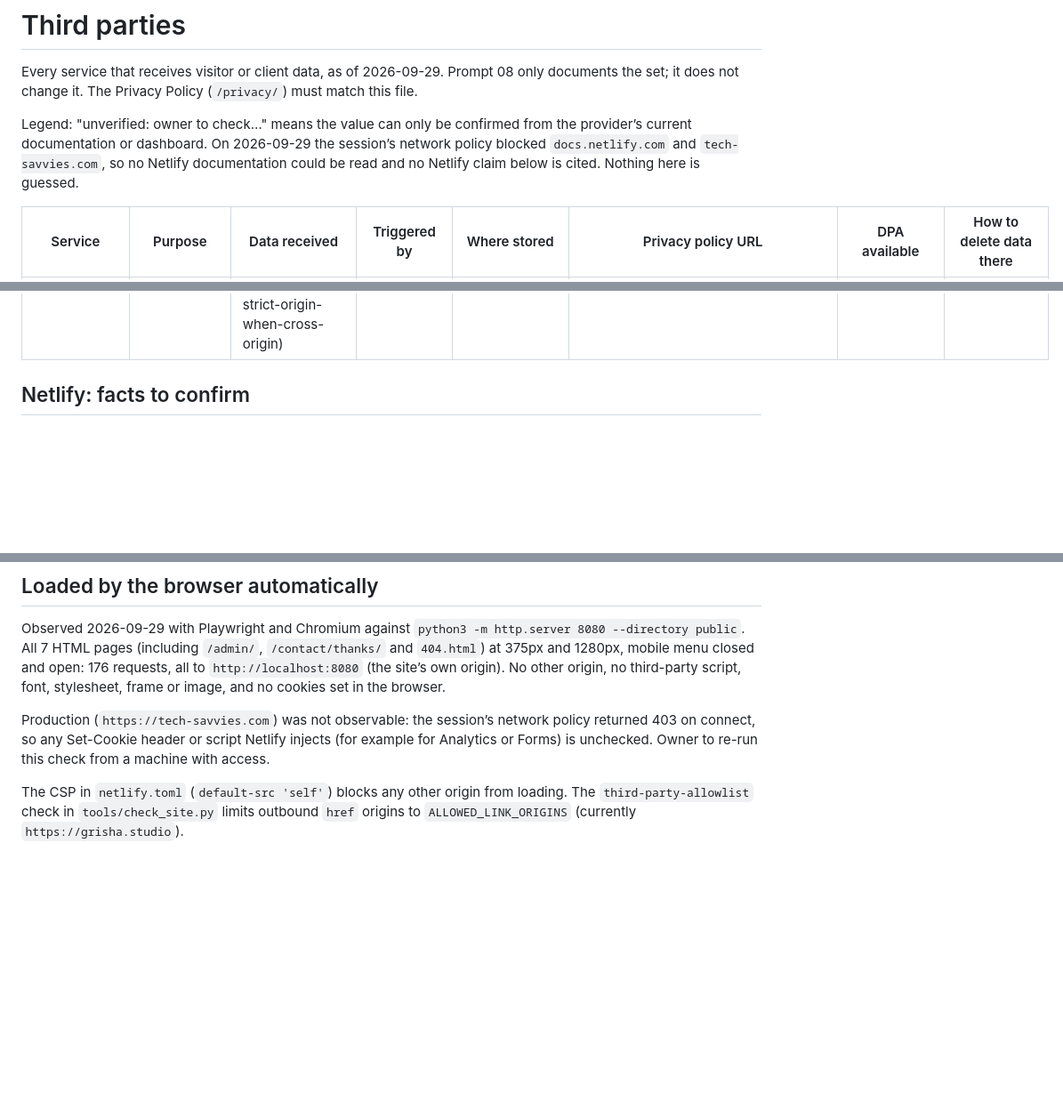
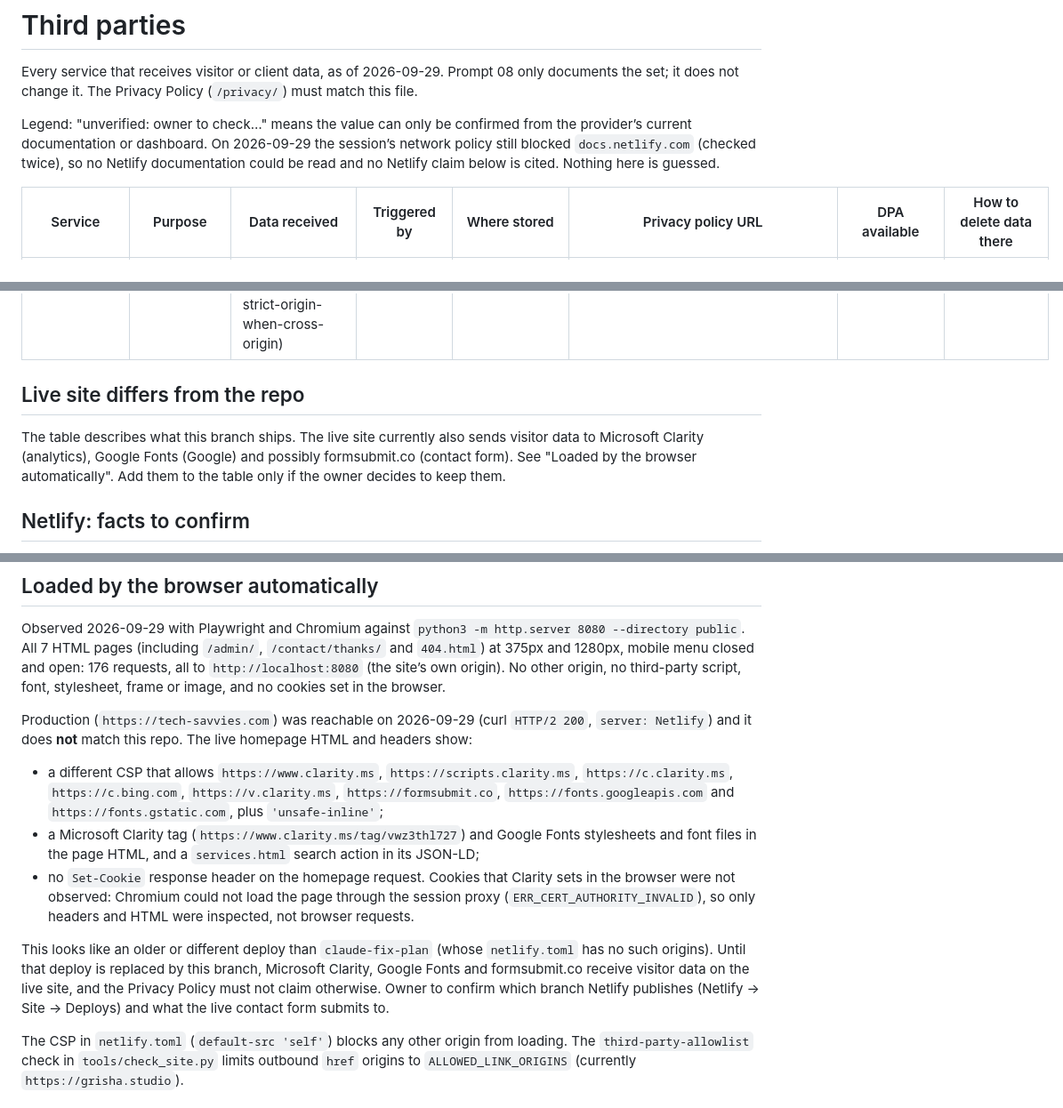
Before and after one commit to PeterPari/Tech-Savvies-2, a Markdown page: docs/third-parties.md, 3 parts joined by grey strips. Shown at 89% size. GitHub-like rendering; blank space fills up the shorter version.

Commit message:
Fix #08: record live-site third parties observed on production
Co-Authored-By: Claude Sonnet 5.5 <noreply@anthropic.com>
Claude-Session: https://claude.ai/code/session_011RA2i4LjP5mzc9CLgwe9x6

```diff
--- a/docs/third-parties.md
+++ b/docs/third-parties.md
@@ -4,8 +4,8 @@ Every service that receives visitor or client data, as of 2026-09-29. Prompt 08
 the set; it does not change it. The Privacy Policy (`/privacy/`) must match this file.
 
 Legend: "unverified: owner to check…" means the value can only be confirmed from the provider’s
-current documentation or dashboard. On 2026-09-29 the session’s network policy blocked
-`docs.netlify.com` and `tech-savvies.com`, so no Netlify documentation could be read and no
+current documentation or dashboard. On 2026-09-29 the session’s network policy still blocked
+`docs.netlify.com` (checked twice), so no Netlify documentation could be read and no
 Netlify claim below is cited. Nothing here is guessed.
 
 | Service | Purpose | Data received | Triggered by | Where stored | Privacy policy URL | DPA available | How to delete data there |
@@ -17,6 +17,12 @@ Netlify claim below is cited. Nothing here is guessed.
 | iCloud Mail (Apple), mailbox for info@tech-savvies.com | Receives form notifications and emails from leads and clients | Sender address, message content, attachments; form notification contents | Email, form submit | Apple’s servers; location unverified: owner to check with Apple | https://www.apple.com/legal/privacy/ | unverified: owner to check with Apple | Delete the message and empty Trash in iCloud Mail. Owner rule: emails kept 12 months |
 | Google Domains / Squarespace Domains (registrar for tech-savvies.com) | Domain registration and DNS | Owner’s registrant contact details (name, email, and any address or phone entered at registration) | Domain registration or renewal, not visits | Registrar’s systems | https://www.squarespace.com/privacy | unverified: owner to check with Squarespace | Not deletable while the domain is registered; owner can ask the registrar to update contact details or close the account |
 | Grisha.studio (outbound link) | Case-study link on the homepage | Visitor’s IP and the origin `https://tech-savvies.com` as referrer (Referrer-Policy strict-origin-when-cross-origin) | Link click | Grisha.studio’s own systems | Not checked (a client site) | Not applicable | Visitor contacts that site |
+
+## Live site differs from the repo
+
+The table describes what this branch ships. The live site currently also sends visitor data to
+Microsoft Clarity (analytics), Google Fonts (Google) and possibly formsubmit.co (contact form). See
+"Loaded by the browser automatically". Add them to the table only if the owner decides to keep them.
 
 ## Netlify: facts to confirm
 
@@ -38,9 +44,22 @@ All 7 HTML pages (including `/admin/`, `/contact/thanks/` and `404.html`) at 375
 closed and open: 176 requests, all to `http://localhost:8080` (the site’s own origin). No other
 origin, no third-party script, font, stylesheet, frame or image, and no cookies set in the browser.
 
-Production (`https://tech-savvies.com`) was not observable: the session’s network policy returned 403 on
-connect, so any Set-Cookie header or script Netlify injects (for example for Analytics or Forms)
-is unchecked. Owner to re-run this check from a machine with access.
+Production (`https://tech-savvies.com`) was reachable on 2026-09-29 (curl `HTTP/2 200`, `server: Netlify`)
+and it does **not** match this repo. The live homepage HTML and headers show:
+
+- a different CSP that allows `https://www.clarity.ms`, `https://scripts.clarity.ms`, `https://c.clarity.ms`,
+  `https://c.bing.com`, `https://v.clarity.ms`, `https://formsubmit.co`, `https://fonts.googleapis.com` and
+  `https://fonts.gstatic.com`, plus `'unsafe-inline'`;
+- a Microsoft Clarity tag (`https://www.clarity.ms/tag/vwz3thl727`) and Google Fonts stylesheets and font files
+  in the page HTML, and a `services.html` search action in its JSON-LD;
+- no `Set-Cookie` response header on the homepage request. Cookies that Clarity sets in the browser were not
+  observed: Chromium could not load the page through the session proxy (`ERR_CERT_AUTHORITY_INVALID`), so
+  only headers and HTML were inspected, not browser requests.
+
+This looks like an older or different deploy than `claude-fix-plan` (whose `netlify.toml` has no such origins).
+Until that deploy is replaced by this branch, Microsoft Clarity, Google Fonts and formsubmit.co receive
+visitor data on the live site, and the Privacy Policy must not claim otherwise. Owner to confirm which
+branch Netlify publishes (Netlify → Site → Deploys) and what the live contact form submits to.
 
 The CSP in `netlify.toml` (`default-src 'self'`) blocks any other origin from loading. The
 `third-party-allowlist` check in `tools/check_site.py` limits outbound `href` origins to
```
Also changed, not shown: docs/compliance-log.md (+1 -1 lines).
